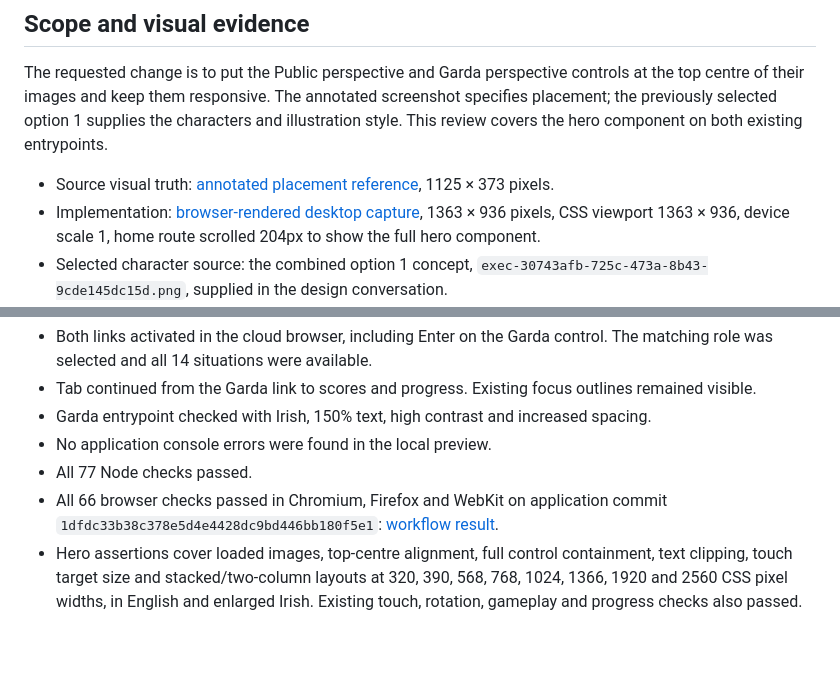
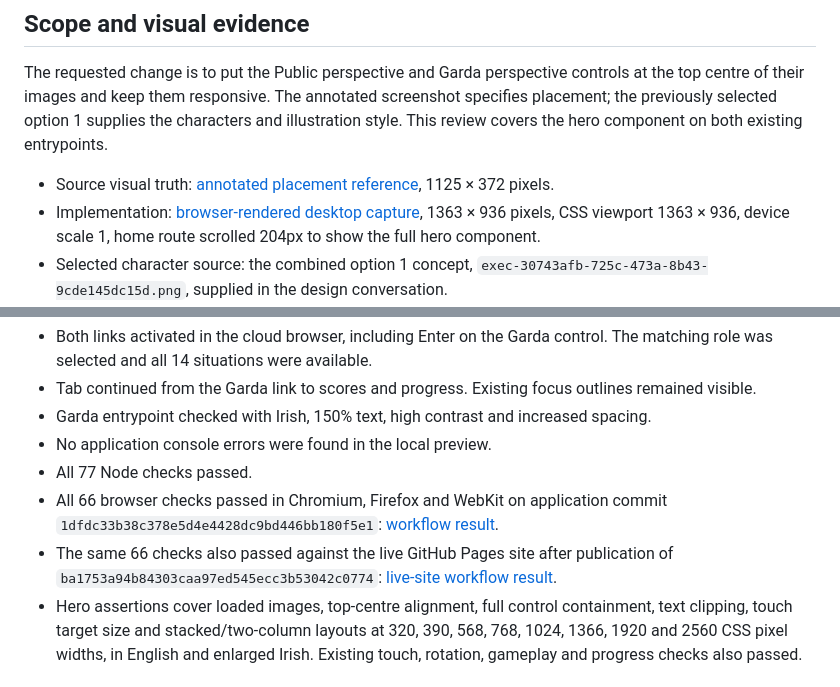
Before and after one commit to SamOBrienOlinger/stopped-both-sides, a Markdown page: design-qa.md, 2 parts joined by grey strips. Rendered like a GitHub page; blank space fills up the shorter version.

Commit message:
Record successful live-site browser verification

```diff
--- a/design-qa.md
+++ b/design-qa.md
@@ -6,7 +6,7 @@ final result: passed
 
 The requested change is to put the Public perspective and Garda perspective controls at the top centre of their images and keep them responsive. The annotated screenshot specifies placement; the previously selected option 1 supplies the characters and illustration style. This review covers the hero component on both existing entrypoints.
 
-- Source visual truth: [annotated placement reference](docs/design/hero-buttons-source.jpg), 1125 × 373 pixels.
+- Source visual truth: [annotated placement reference](docs/design/hero-buttons-source.jpg), 1125 × 372 pixels.
 - Implementation: [browser-rendered desktop capture](docs/design/hero-buttons-desktop.jpg), 1363 × 936 pixels, CSS viewport 1363 × 936, device scale 1, home route scrolled 204px to show the full hero component.
 - Selected character source: the combined option 1 concept, `exec-30743afb-725c-473a-8b43-9cde145dc15d.png`, supplied in the design conversation.
 - The source annotation and implementation capture were opened together. Comparison focused on the two image/control regions, rather than comparing the cropped source with the full page. Image density was 1:1; the source and implementation have different surrounding crops and were not treated as pixel-identical pages.
@@ -31,6 +31,7 @@ No actionable P0, P1 or P2 differences remain within this scope.
 - No application console errors were found in the local preview.
 - All 77 Node checks passed.
 - All 66 browser checks passed in Chromium, Firefox and WebKit on application commit `1dfdc33b38c378e5d4e4428dc9bd446bb180f5e1`: [workflow result](https://github.com/SamOBrienOlinger/stopped-both-sides/actions/runs/34276968356).
+- The same 66 checks also passed against the live GitHub Pages site after publication of `ba1753a94b84303caa97ed545ecc3b53042c0774`: [live-site workflow result](https://github.com/SamOBrienOlinger/stopped-both-sides/actions/runs/34277557372).
 - Hero assertions cover loaded images, top-centre alignment, full control containment, text clipping, touch target size and stacked/two-column layouts at 320, 390, 568, 768, 1024, 1366, 1920 and 2560 CSS pixel widths, in English and enlarged Irish. Existing touch, rotation, gameplay and progress checks also passed.
 
 ## Comparison history and limits
```
